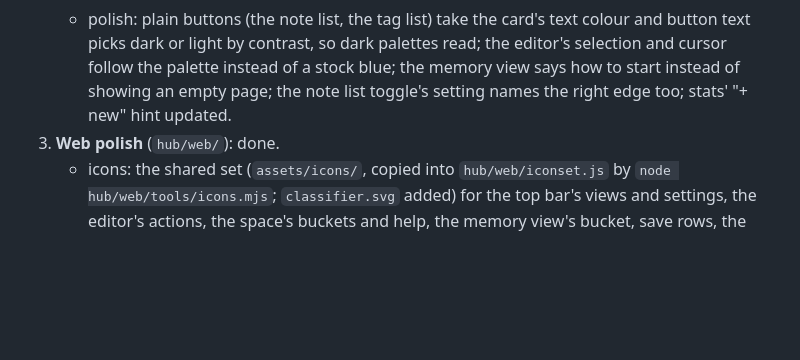
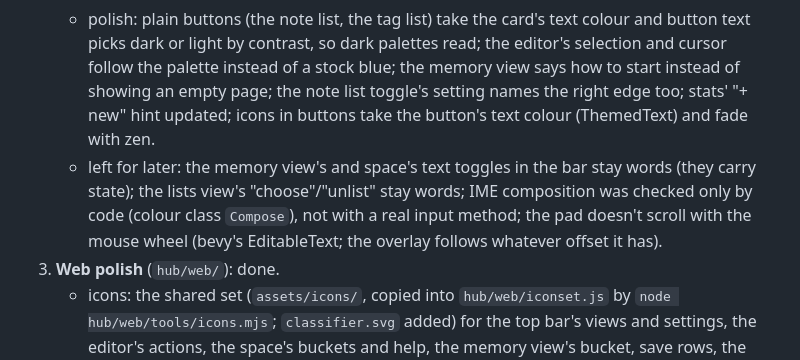
Before and after one commit to SaulDoesCode/anend, a Markdown page: docs/next.md, the part around the change. Rendered like a GitHub page; blank space fills up the shorter version.

Commit message:
docs/next.md: progress notes
Co-Authored-By: Claude Opus 5.5 <noreply@anthropic.com>
Claude-Session: https://claude.ai/code/session_01Tq7kHwoCFpfspEmb6rmcAF

```diff
--- a/docs/next.md
+++ b/docs/next.md
@@ -66,7 +66,13 @@ interface, not stubs.
      and button text picks dark or light by contrast, so dark palettes read; the
      editor's selection and cursor follow the palette instead of a stock blue; the
      memory view says how to start instead of showing an empty page; the note list
-     toggle's setting names the right edge too; stats' "+ new" hint updated.
+     toggle's setting names the right edge too; stats' "+ new" hint updated; icons in
+     buttons take the button's text colour (ThemedText) and fade with zen.
+   - left for later: the memory view's and space's text toggles in the bar stay words
+     (they carry state); the lists view's "choose"/"unlist" stay words; IME composition
+     was checked only by code (colour class `Compose`), not with a real input method;
+     the pad doesn't scroll with the mouse wheel (bevy's EditableText; the overlay
+     follows whatever offset it has).
 3. **Web polish** (`hub/web/`): done.
    - icons: the shared set (`assets/icons/`, copied into `hub/web/iconset.js` by
      `node hub/web/tools/icons.mjs`; `classifier.svg` added) for the top bar's views and
```
